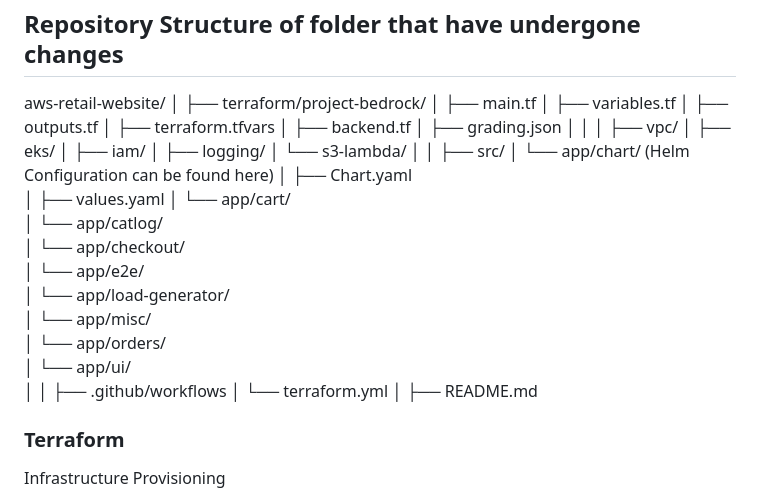
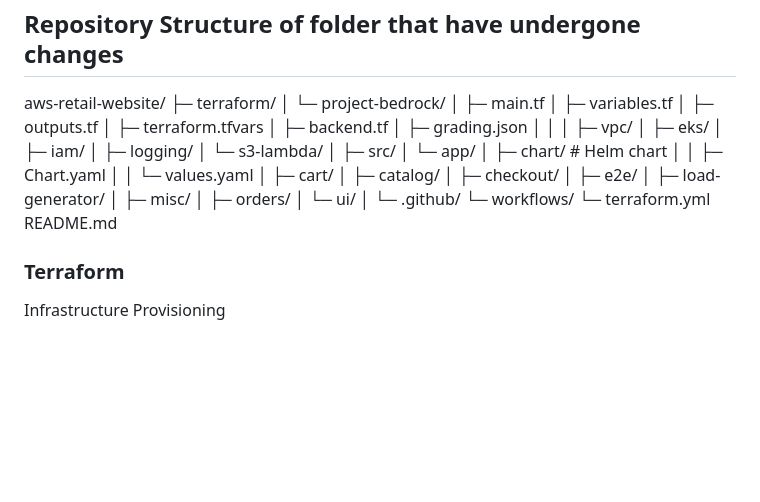
Before and after one commit to VictorAdeB/aws-retail-website, a Markdown page: README.md, the part around the change. GitHub-like rendering; blank space fills up the shorter version.

Commit message:
new fix for readme

```diff
--- a/README.md
+++ b/README.md
@@ -8,42 +8,40 @@
   <h2>Repository Structure of folder that have undergone changes</h2>
   </strong>
 
-  aws-retail-website/
+aws-retail-website/
+├─ terraform/
+│  └─ project-bedrock/
+│     ├─ main.tf
+│     ├─ variables.tf
+│     ├─ outputs.tf
+│     ├─ terraform.tfvars
+│     ├─ backend.tf
+│     ├─ grading.json
+│     │
+│     ├─ vpc/
+│     ├─ eks/
+│     ├─ iam/
+│     ├─ logging/
+│     └─ s3-lambda/
 │
-├── terraform/project-bedrock/
-│   ├── main.tf
-│   ├── variables.tf
-│   ├── outputs.tf
-│   ├── terraform.tfvars
-│   ├── backend.tf
-│   ├── grading.json
-│   │
-│   ├── vpc/
-│   ├── eks/
-│   ├── iam/
-│   ├── logging/
-│   └── s3-lambda/
+├─ src/
+│  └─ app/
+│     ├─ chart/                  # Helm chart
+│     │  ├─ Chart.yaml
+│     │  └─ values.yaml
+│     ├─ cart/
+│     ├─ catalog/
+│     ├─ checkout/
+│     ├─ e2e/
+│     ├─ load-generator/
+│     ├─ misc/
+│     ├─ orders/
+│     └─ ui/
 │
-│
-├── src/
-│   └── app/chart/ (Helm Configuration can be found here)
-│       ├── Chart.yaml
-│       ├── values.yaml
-│   └── app/cart/
-│   └── app/catlog/
-│   └── app/checkout/
-│   └── app/e2e/
-│   └── app/load-generator/
-│   └── app/misc/
-│   └── app/orders/
-│   └── app/ui/
-│
-│
-├── .github/workflows
-│   └── terraform.yml
-│
-├── README.md
-
+└─ .github/
+└─ workflows/
+└─ terraform.yml
+README.md
 
 ### Terraform
 Infrastructure Provisioning
```
